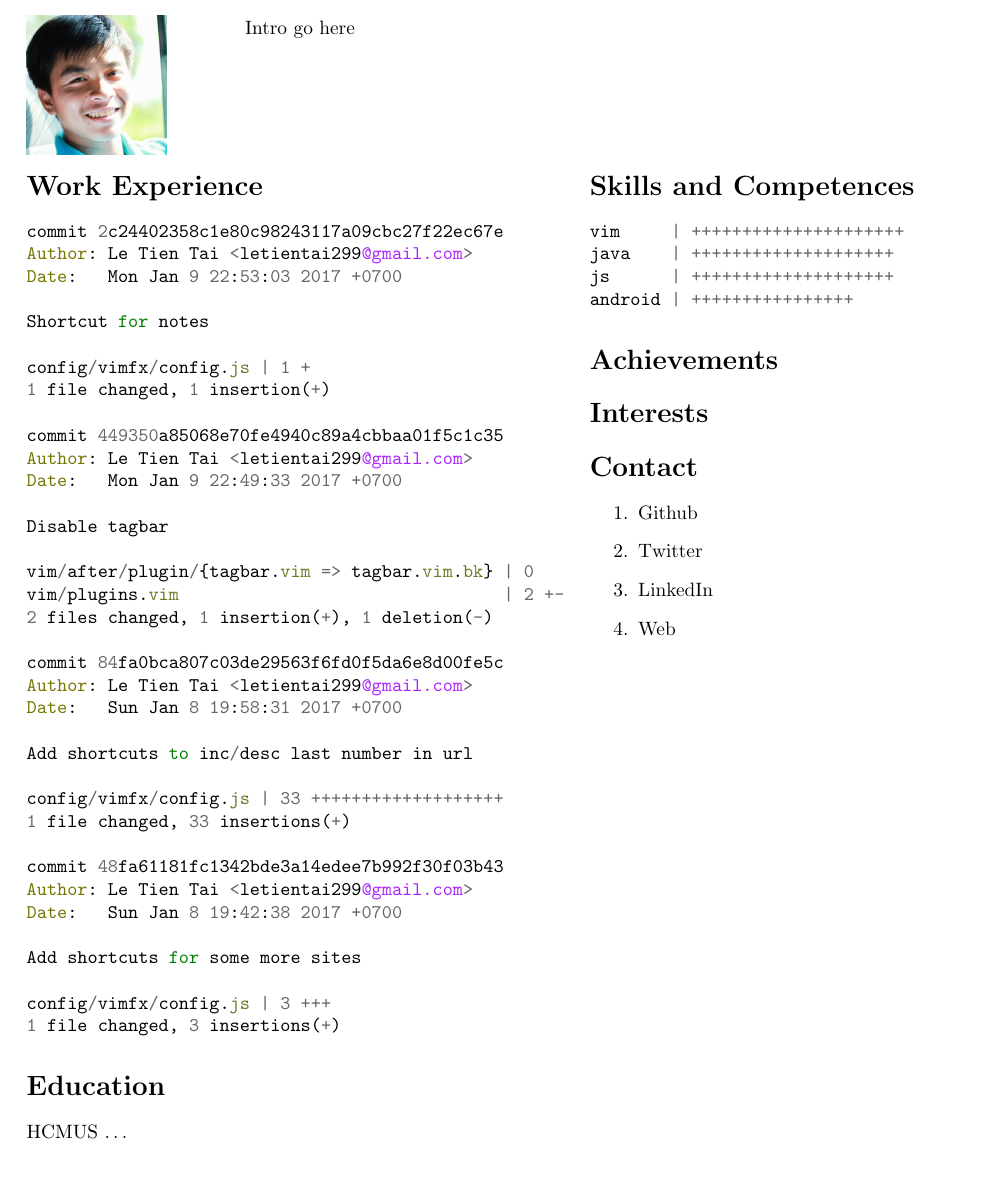
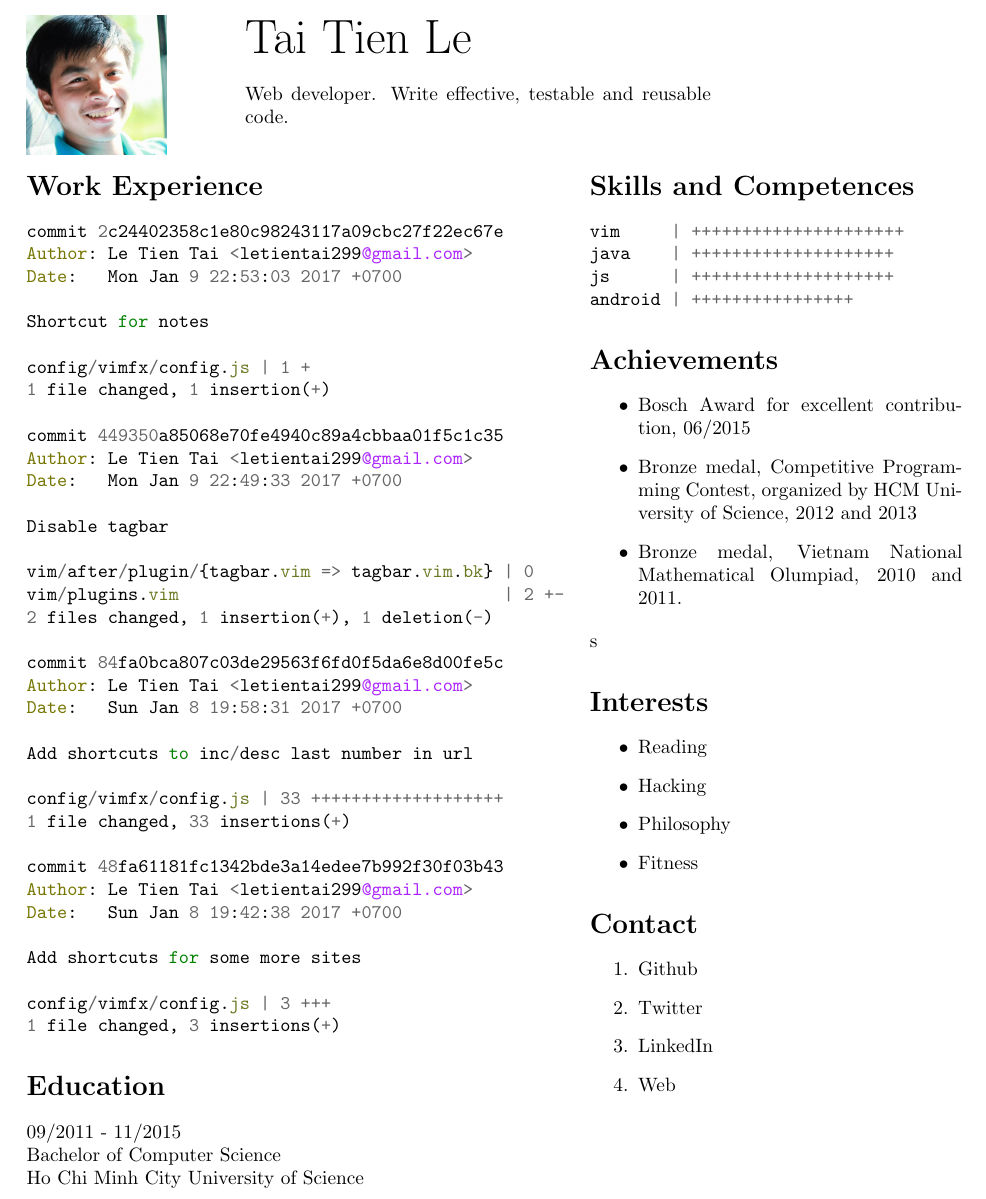
Before and after one commit to letientai299/cv, a LaTeX document (src/main.tex, which reads src/achievements.tex, src/education.tex, src/interests.tex): part of the page, cut at the place of the change, the shorter picture padded with empty space. Compiled offline with pdfLaTeX.

Commit message:
Update some sections

```diff
--- a/src/achievements.tex
+++ b/src/achievements.tex
@@ -1 +1,6 @@
 \section*{Achievements}
+\begin{itemize}
+  \item Bosch Award for excellent contribution, 06/2015
+  \item Bronze medal, Competitive Programming Contest, organized by HCM University of Science, 2012 and 2013
+  \item Bronze medal, Vietnam National Mathematical Olumpiad, 2010 and 2011.
+\end{itemize}s
--- a/src/education.tex
+++ b/src/education.tex
@@ -1,3 +1,5 @@
 \section*{Education}
 
-HCMUS \ldots
+09/2011 - 11/2015\\
+Bachelor of Computer Science\\
+Ho Chi Minh City University of Science
--- a/src/interests.tex
+++ b/src/interests.tex
@@ -1 +1,8 @@
- \section*{Interests}
+\section*{Interests}
+
+\begin{itemize}
+  \item Reading
+  \item Hacking
+  \item Philosophy
+  \item Fitness
+\end{itemize}
--- a/src/intro.tex
+++ b/src/intro.tex
@@ -1 +1,4 @@
-Intro go here
+{\Huge Tai Tien Le}
+\\
+\\
+Web developer. Write effective, testable and reusable code.
```
